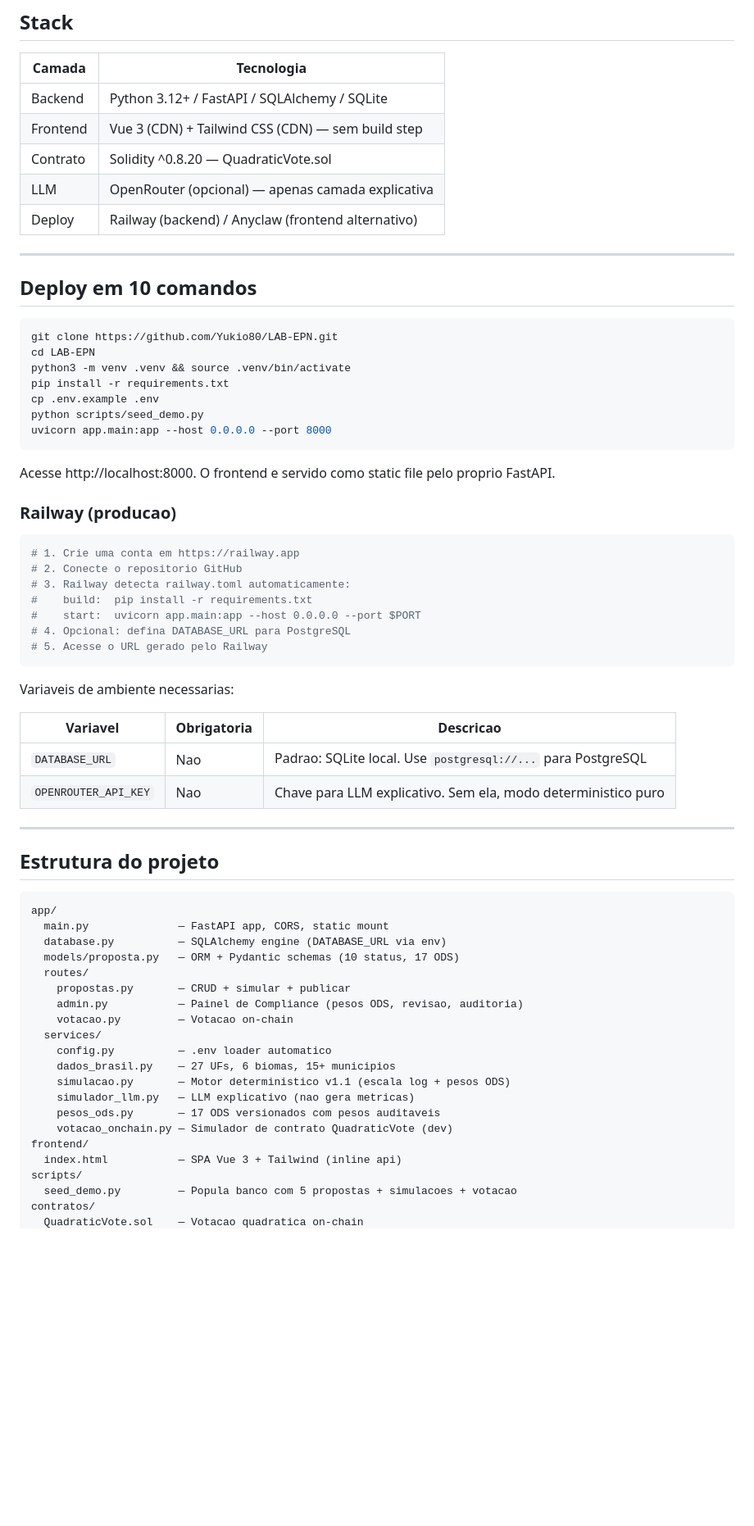
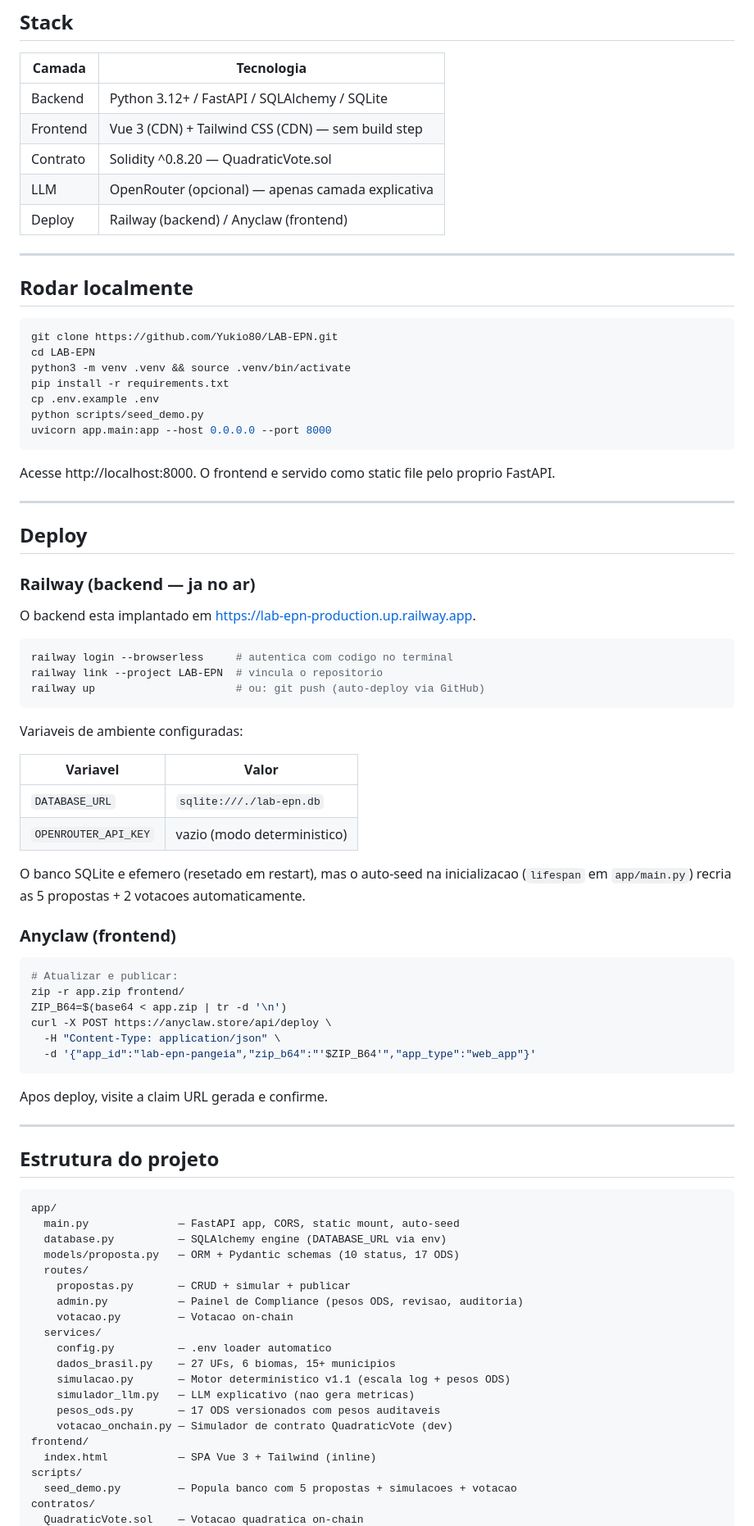
Before and after one commit to Yukio80/LAB-EPN, a Markdown page: README.md, the part around one of its changes. Shown at 82% size. GitHub-like rendering; blank space fills up the shorter version.

Commit message:
docs: update README with production URLs and deploy instructions

````diff
--- a/README.md
+++ b/README.md
@@ -34,11 +36,11 @@ Plataforma de simulacao de politicas publicas brasileiras. Crie propostas, simul
 | Frontend | Vue 3 (CDN) + Tailwind CSS (CDN) — sem build step |
 | Contrato | Solidity ^0.8.20 — QuadraticVote.sol |
 | LLM | OpenRouter (opcional) — apenas camada explicativa |
-| Deploy | Railway (backend) / Anyclaw (frontend alternativo) |
+| Deploy | Railway (backend) / Anyclaw (frontend) |
 
 ---
 
-## Deploy em 10 comandos
+## Rodar localmente
 
 ```bash
 git clone https://github.com/Yukio80/LAB-EPN.git
@@ -52,24 +54,41 @@ uvicorn app.main:app --host 0.0.0.0 --port 8000
 
 Acesse http://localhost:8000. O frontend e servido como static file pelo proprio FastAPI.
 
-### Railway (producao)
+---
+
+## Deploy
+
+### Railway (backend — ja no ar)
+
+O backend esta implantado em [https://lab-epn-production.up.railway.app](https://lab-epn-production.up.railway.app).
 
 ```bash
-# 1. Crie uma conta em https://railway.app
-# 2. Conecte o repositorio GitHub
-# 3. Railway detecta railway.toml automaticamente:
-#    build:  pip install -r requirements.txt
-#    start:  uvicorn app.main:app --host 0.0.0.0 --port $PORT
-# 4. Opcional: defina DATABASE_URL para PostgreSQL
-# 5. Acesse o URL gerado pelo Railway
+railway login --browserless     # autentica com codigo no terminal
+railway link --project LAB-EPN  # vincula o repositorio
+railway up                      # ou: git push (auto-deploy via GitHub)
 ```
 
-Variaveis de ambiente necessarias:
+Variaveis de ambiente configuradas:
 
-| Variavel | Obrigatoria | Descricao |
-|---|---|---|
-| `DATABASE_URL` | Nao | Padrao: SQLite local. Use `postgresql://...` para PostgreSQL |
-| `OPENROUTER_API_KEY` | Nao | Chave para LLM explicativo. Sem ela, modo deterministico puro |
+| Variavel | Valor |
+|---|---|
+| `DATABASE_URL` | `sqlite:///./lab-epn.db` |
+| `OPENROUTER_API_KEY` | vazio (modo deterministico) |
+
+O banco SQLite e efemero (resetado em restart), mas o auto-seed na inicializacao (`lifespan` em `app/main.py`) recria as 5 propostas + 2 votacoes automaticamente.
+
+### Anyclaw (frontend)
+
+```bash
+# Atualizar e publicar:
+zip -r app.zip frontend/
+ZIP_B64=$(base64 < app.zip | tr -d '\n')
+curl -X POST https://anyclaw.store/api/deploy \
+  -H "Content-Type: application/json" \
+  -d '{"app_id":"lab-epn-pangeia","zip_b64":"'$ZIP_B64'","app_type":"web_app"}'
+```
+
+Apos deploy, visite a claim URL gerada e confirme.
 
 ---
 
@@ -77,7 +96,7 @@ Variaveis de ambiente necessarias:
 
 ```
 app/
-  main.py              — FastAPI app, CORS, static mount
+  main.py              — FastAPI app, CORS, static mount, auto-seed
   database.py          — SQLAlchemy engine (DATABASE_URL via env)
   models/proposta.py   — ORM + Pydantic schemas (10 status, 17 ODS)
   routes/
@@ -92,7 +111,7 @@ app/
     pesos_ods.py       — 17 ODS versionados com pesos auditaveis
     votacao_onchain.py — Simulador de contrato QuadraticVote (dev)
 frontend/
-  index.html           — SPA Vue 3 + Tailwind (inline api)
+  index.html           — SPA Vue 3 + Tailwind (inline)
 scripts/
   seed_demo.py         — Popula banco com 5 propostas + simulacoes + votacao
 contratos/
````
Also changed, not shown: other parts of README.md (+6 -2 lines).
